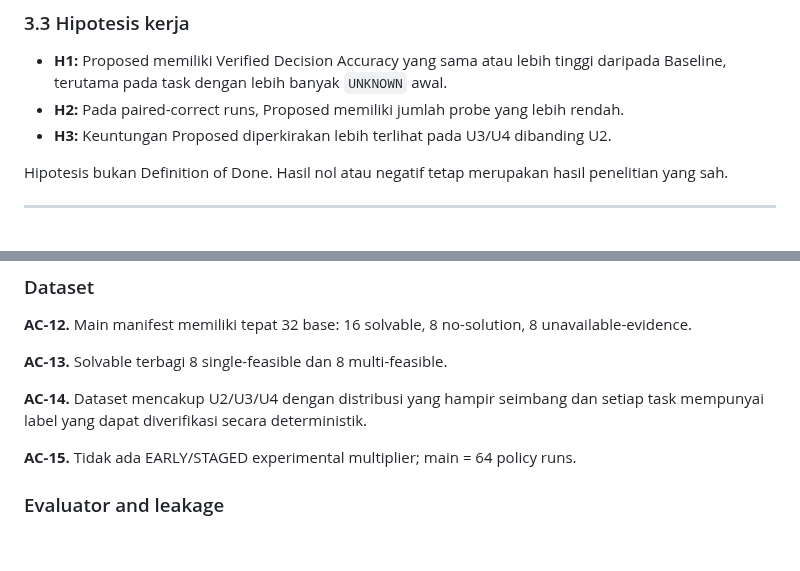
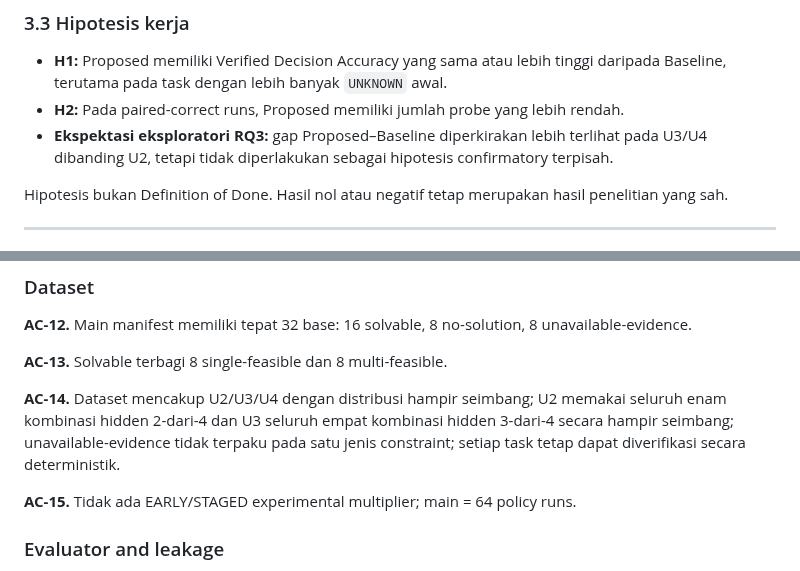
Before and after one commit to WincentCP/cua-constraint-agent, a Markdown page: docs/PRD-FINAL.md, 2 parts joined by grey strips. GitHub-like rendering; blank space fills up the shorter version.

Commit message:
Clarify exploratory RQ3 and dataset acceptance criteria

```diff
--- a/docs/PRD-FINAL.md
+++ b/docs/PRD-FINAL.md
@@ -89,7 +89,7 @@ RQ3 bersifat **deskriptif/eksploratori**, bukan uji treatment terpisah dan bukan
 
 - **H1:** Proposed memiliki Verified Decision Accuracy yang sama atau lebih tinggi daripada Baseline, terutama pada task dengan lebih banyak `UNKNOWN` awal.
 - **H2:** Pada paired-correct runs, Proposed memiliki jumlah probe yang lebih rendah.
-- **H3:** Keuntungan Proposed diperkirakan lebih terlihat pada U3/U4 dibanding U2.
+- **Ekspektasi eksploratori RQ3:** gap Proposed–Baseline diperkirakan lebih terlihat pada U3/U4 dibanding U2, tetapi tidak diperlakukan sebagai hipotesis confirmatory terpisah.
 
 Hipotesis bukan Definition of Done. Hasil nol atau negatif tetap merupakan hasil penelitian yang sah.
 
@@ -857,7 +857,7 @@ Implementasi belum dianggap sesuai PRD sebelum semua kondisi berikut dapat dibuk
 
 **AC-13.** Solvable terbagi 8 single-feasible dan 8 multi-feasible.
 
-**AC-14.** Dataset mencakup U2/U3/U4 dengan distribusi yang hampir seimbang dan setiap task mempunyai label yang dapat diverifikasi secara deterministik.
+**AC-14.** Dataset mencakup U2/U3/U4 dengan distribusi hampir seimbang; U2 memakai seluruh enam kombinasi hidden 2-dari-4 dan U3 seluruh empat kombinasi hidden 3-dari-4 secara hampir seimbang; unavailable-evidence tidak terpaku pada satu jenis constraint; setiap task tetap dapat diverifikasi secara deterministik.
 
 **AC-15.** Tidak ada EARLY/STAGED experimental multiplier; main = 64 policy runs.
 
```
